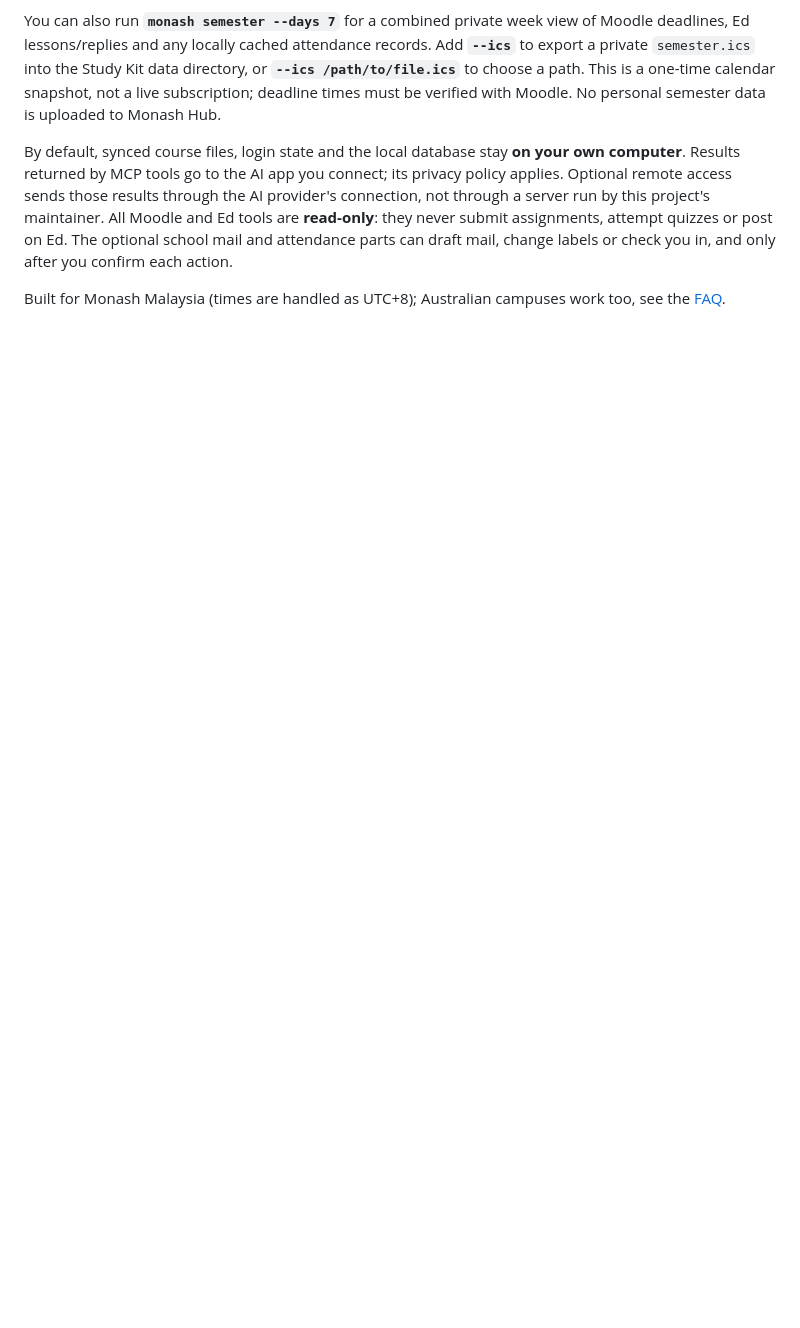
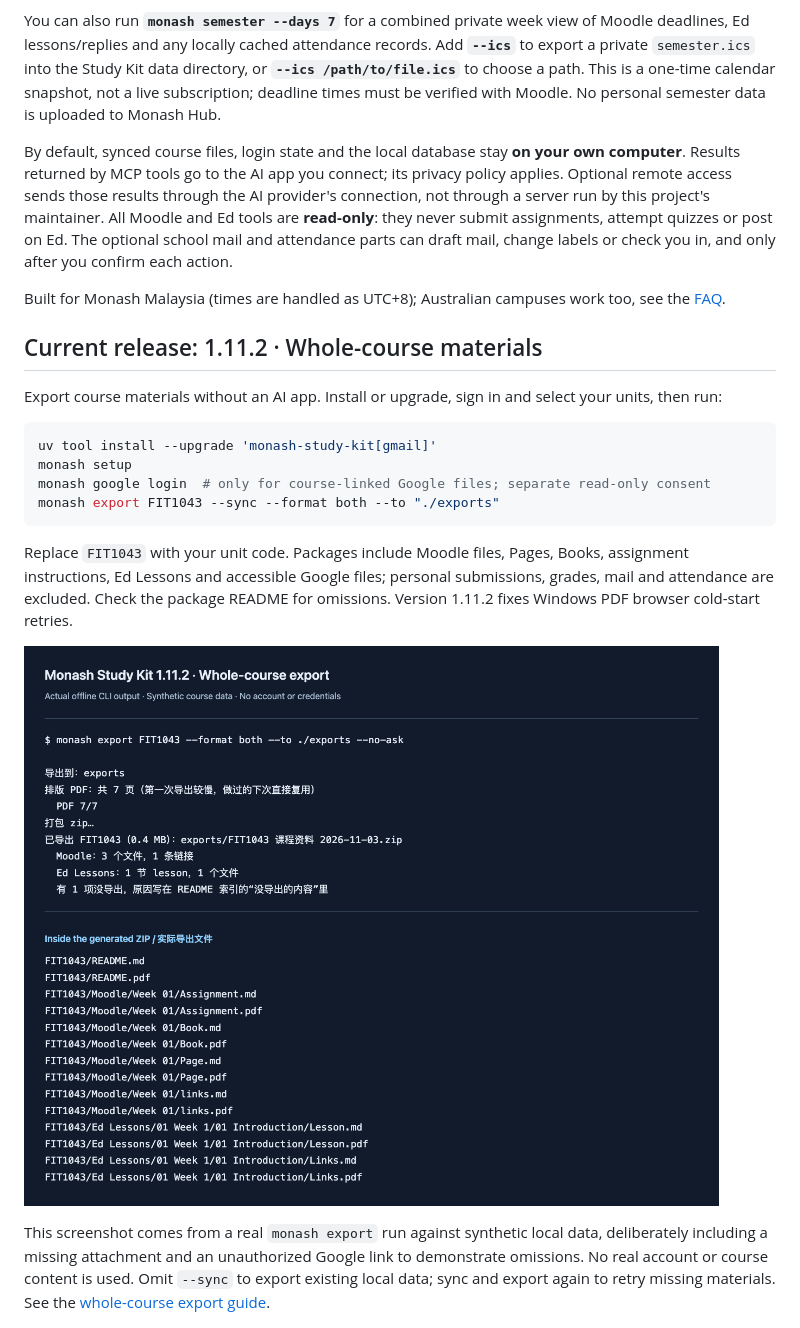
Before and after one commit to Waldo0926/monash-study-kit, a Markdown page: README.md, the part around the change. Drawn GitHub-style; pictures changed too: docs/screenshots/course-export.png (added); blank space fills up the shorter version.

Commit message:
docs: feature 1.11.2 course exports with reproducible offline demo (#41)

````diff
--- a/README.md
+++ b/README.md
@@ -26,6 +26,24 @@ By default, synced course files, login state and the local database stay **on yo
 All Moodle and Ed tools are **read-only**: they never submit assignments, attempt quizzes or post on Ed. The optional school mail and attendance parts can draft mail, change labels or check you in, and only after you confirm each action.
 
 Built for Monash Malaysia (times are handled as UTC+8); Australian campuses work too, see the [FAQ](#faq).
+
+
+## Current release: 1.11.2 · Whole-course materials
+
+Export course materials without an AI app. Install or upgrade, sign in and select your units, then run:
+
+```bash
+uv tool install --upgrade 'monash-study-kit[gmail]'
+monash setup
+monash google login  # only for course-linked Google files; separate read-only consent
+monash export FIT1043 --sync --format both --to "./exports"
+```
+
+Replace `FIT1043` with your unit code. Packages include Moodle files, Pages, Books, assignment instructions, Ed Lessons and accessible Google files; personal submissions, grades, mail and attendance are excluded. Check the package README for omissions. Version 1.11.2 fixes Windows PDF browser cold-start retries.
+
+![Actual 1.11.2 offline export and ZIP contents using synthetic course data](docs/screenshots/course-export.png)
+
+This screenshot comes from a real `monash export` run against synthetic local data, deliberately including a missing attachment and an unauthorized Google link to demonstrate omissions. No real account or course content is used. Omit `--sync` to export existing local data; sync and export again to retry missing materials. See the [whole-course export guide](https://docs.secureview.tech/study-kit/materials/).
 
 ![What monash todo prints: Moodle deadlines, a possibly missed assignment, Ed lessons not started, new course files, announcements and unread replies](docs/screenshots/todo.png)
 
````
Also changed, not shown: README.zh-CN.md (+18 -0 lines), docs/screenshots/README.md (added, +19 -0 lines), 1 other file.
